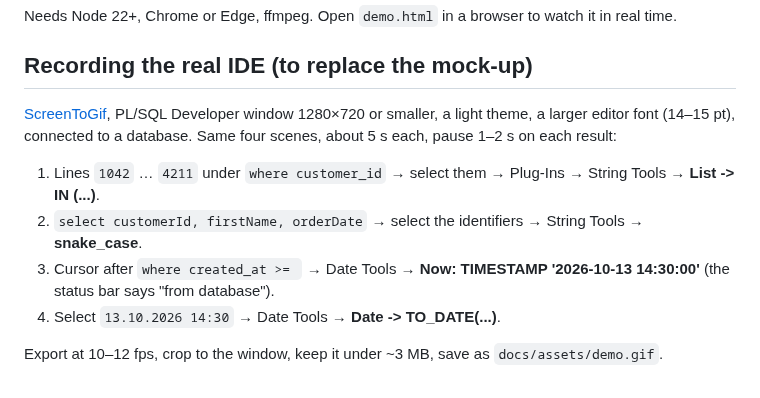
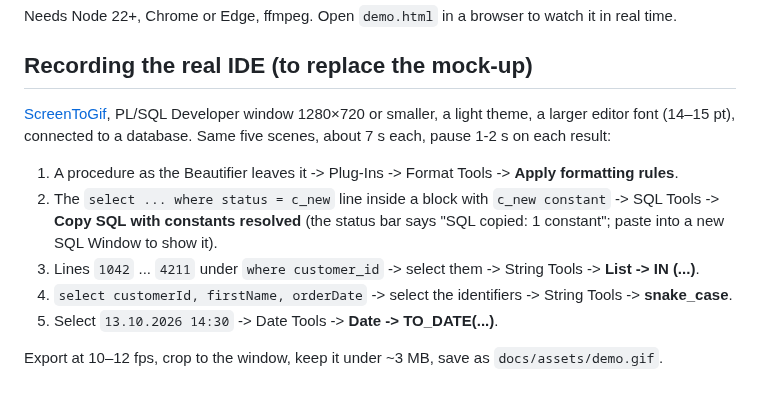
Before and after one commit to kivilev/plsql-developer-text-tools, a Markdown page: tools/demo/README.md, the part around the change. GitHub-like rendering.

Commit message:
feat: new demo animation with the four menus, Format Tools ribbon icon

```diff
--- a/tools/demo/README.md
+++ b/tools/demo/README.md
@@ -16,11 +16,12 @@ Needs Node 22+, Chrome or Edge, ffmpeg. Open `demo.html` in a browser to watch i
 ## Recording the real IDE (to replace the mock-up)
 
 [ScreenToGif](https://www.screentogif.com/), PL/SQL Developer window 1280×720 or smaller, a light theme, a larger editor font
-(14–15 pt), connected to a database. Same four scenes, about 5 s each, pause 1–2 s on each result:
+(14–15 pt), connected to a database. Same five scenes, about 7 s each, pause 1-2 s on each result:
 
-1. Lines `1042` … `4211` under `where customer_id` → select them → Plug-Ins → String Tools → **List -> IN (...)**.
-2. `select customerId, firstName, orderDate` → select the identifiers → String Tools → **snake_case**.
-3. Cursor after `where created_at >= ` → Date Tools → **Now: TIMESTAMP '2026-10-13 14:30:00'** (the status bar says "from database").
-4. Select `13.10.2026 14:30` → Date Tools → **Date -> TO_DATE(...)**.
+1. A procedure as the Beautifier leaves it -> Plug-Ins -> Format Tools -> **Apply formatting rules**.
+2. The `select ... where status = c_new` line inside a block with `c_new constant` -> SQL Tools -> **Copy SQL with constants resolved** (the status bar says "SQL copied: 1 constant"; paste into a new SQL Window to show it).
+3. Lines `1042` ... `4211` under `where customer_id` -> select them -> String Tools -> **List -> IN (...)**.
+4. `select customerId, firstName, orderDate` -> select the identifiers -> String Tools -> **snake_case**.
+5. Select `13.10.2026 14:30` -> Date Tools -> **Date -> TO_DATE(...)**.
 
 Export at 10–12 fps, crop to the window, keep it under ~3 MB, save as `docs/assets/demo.gif`.
```
Also changed, not shown: docs/assets/demo.gif, 3 other files.
